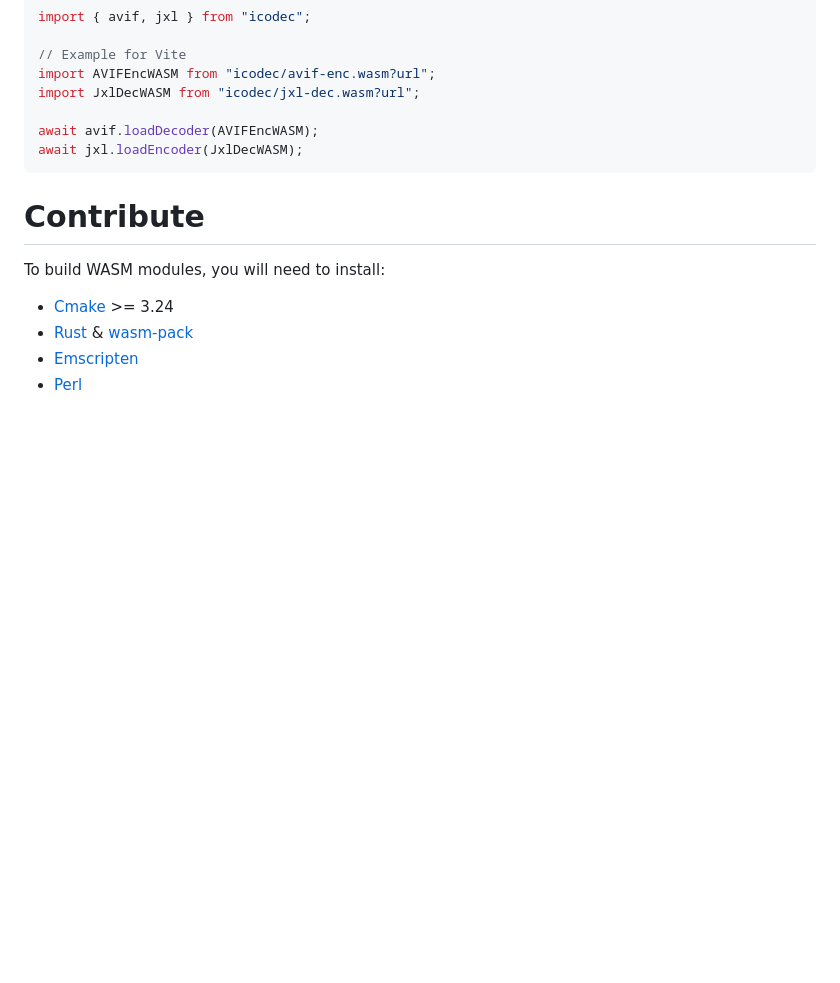
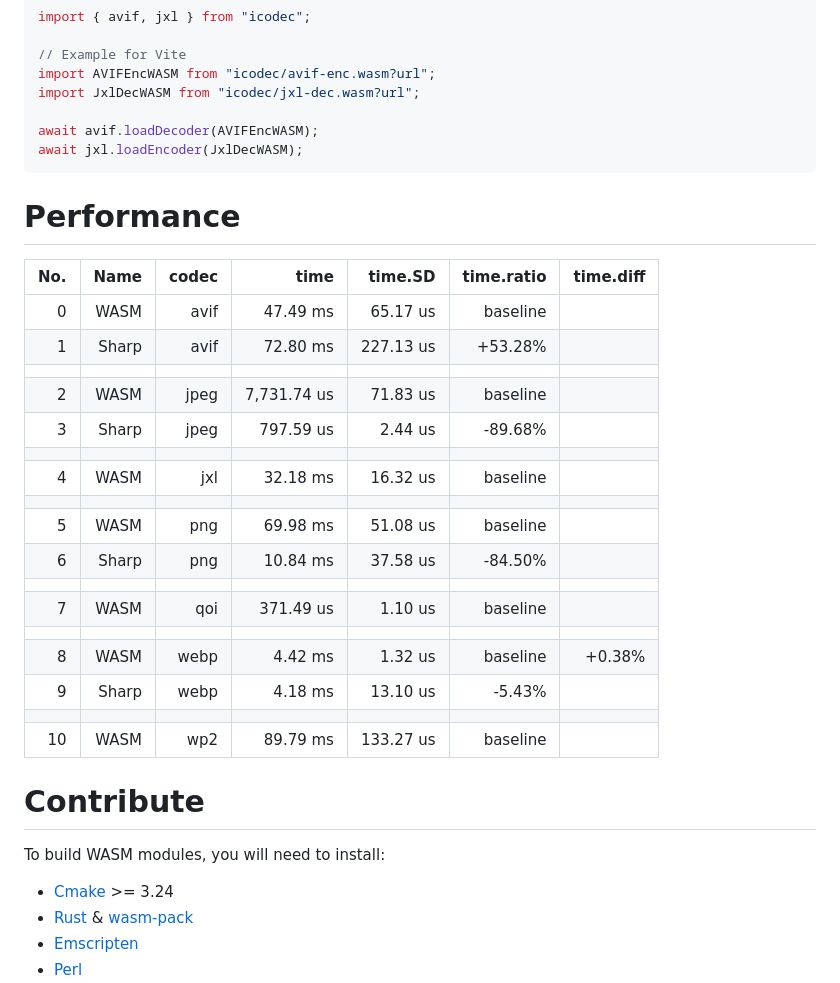
Before and after one commit to Kaciras/icodec, a Markdown page: README.md, the part around the change. Drawn GitHub-style; blank space fills up the shorter version.

Commit message:
(WIP) test Markdown table with empty rows

````diff
--- a/README.md
+++ b/README.md
@@ -203,6 +203,28 @@ await avif.loadDecoder(AVIFEncWASM);
 await jxl.loadEncoder(JxlDecWASM);
 ```
 
+# Performance
+
+| No. |  Name | codec |        time |   time.SD | time.ratio | time.diff |
+|----:|------:|------:|------------:|----------:|-----------:|----------:|
+|   0 |  WASM |  avif |    47.49 ms |  65.17 us |   baseline |           |
+|   1 | Sharp |  avif |    72.80 ms | 227.13 us |    +53.28% |           |
+|     |       |       |             |           |            |           |
+|   2 |  WASM |  jpeg | 7,731.74 us |  71.83 us |   baseline |           |
+|   3 | Sharp |  jpeg |   797.59 us |   2.44 us |    -89.68% |           |
+|     |       |       |             |           |            |           |
+|   4 |  WASM |   jxl |    32.18 ms |  16.32 us |   baseline |           |
+|     |       |       |             |           |            |           |
+|   5 |  WASM |   png |    69.98 ms |  51.08 us |   baseline |           |
+|   6 | Sharp |   png |    10.84 ms |  37.58 us |    -84.50% |           |
+|     |       |       |             |           |            |           |
+|   7 |  WASM |   qoi |   371.49 us |   1.10 us |   baseline |           |
+|     |       |       |             |           |            |           |
+|   8 |  WASM |  webp |     4.42 ms |   1.32 us |   baseline |    +0.38% |
+|   9 | Sharp |  webp |     4.18 ms |  13.10 us |     -5.43% |           |
+|     |       |       |             |           |            |           |
+|  10 |  WASM |   wp2 |    89.79 ms | 133.27 us |   baseline |           |
+
 # Contribute
 
 To build WASM modules, you will need to install:
````
